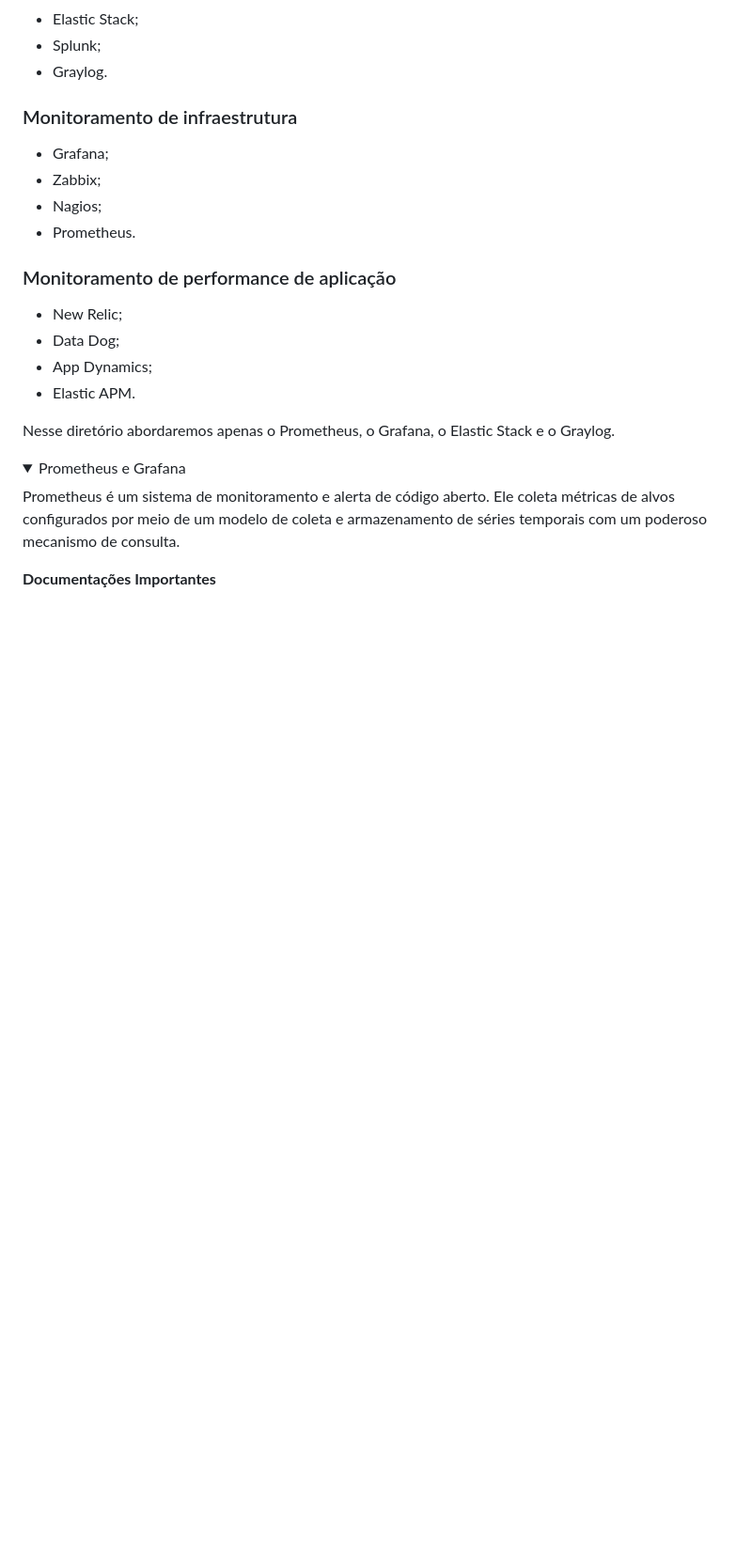
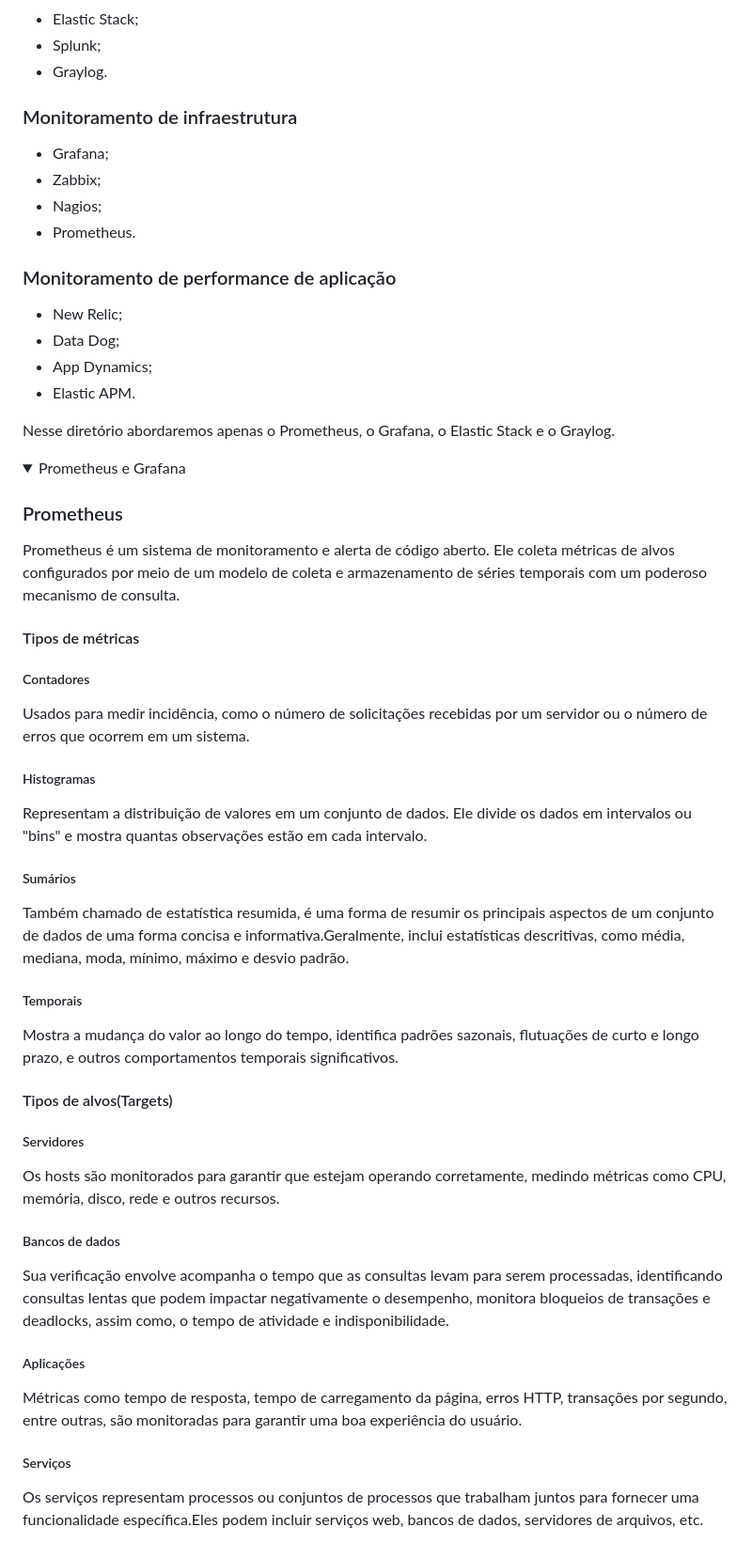
Before and after one commit to BiancaMalta/Observability, a Markdown page: README.md, the part around the change printed below. Shown: that part at 94% size. Rendered like a GitHub page; folded sections open; blank space fills up the shorter version.

```diff
--- a/README.md
+++ b/README.md
@@ -67,6 +67,27 @@ Nesse diretório abordaremos apenas o Prometheus, o Grafana, o Elastic Stack e o
 <details>
   <summary> Prometheus e Grafana </summary>
 
+### Prometheus
 Prometheus é um sistema de monitoramento e alerta de código aberto. Ele coleta métricas de alvos configurados por meio de um modelo de coleta e armazenamento de séries temporais com um poderoso mecanismo de consulta.
 
-**Documentações Importantes**
+#### Tipos de métricas
+##### Contadores
+Usados para medir incidência, como o número de solicitações recebidas por um servidor ou o número de erros que ocorrem em um sistema.
+##### Histogramas
+Representam a distribuição de valores em um conjunto de dados. Ele divide os dados em intervalos ou "bins" e mostra quantas observações estão em cada intervalo.
+##### Sumários
+Também chamado de estatística resumida, é uma forma de resumir os principais aspectos de um conjunto de dados de uma forma concisa e informativa.Geralmente, inclui estatísticas descritivas, como média, mediana, moda, mínimo, máximo e desvio padrão.
+##### Temporais
+Mostra a mudança do valor ao longo do tempo, identifica padrões sazonais, flutuações de curto e longo prazo, e outros comportamentos temporais significativos.
+
+
+#### Tipos de alvos(Targets)
+##### Servidores
+Os hosts são monitorados para garantir que estejam operando corretamente, medindo métricas como CPU, memória, disco, rede e outros recursos.
+##### Bancos de dados
+Sua verificação envolve acompanha o tempo que as consultas levam para serem processadas, identificando consultas lentas que podem impactar negativamente o desempenho, monitora bloqueios de transações e deadlocks, assim como, o tempo de atividade e indisponibilidade.
+##### Aplicações
+Métricas como tempo de resposta, tempo de carregamento da página, erros HTTP, transações por segundo, entre outras, são monitoradas para garantir uma boa experiência do usuário.
+##### Serviços
+Os serviços representam processos ou conjuntos de processos que trabalham juntos para fornecer uma funcionalidade específica.Eles podem incluir serviços web, bancos de dados, servidores de arquivos, etc.
+
```
Also changed, not shown: other parts of README.md (+23 -115 lines).
